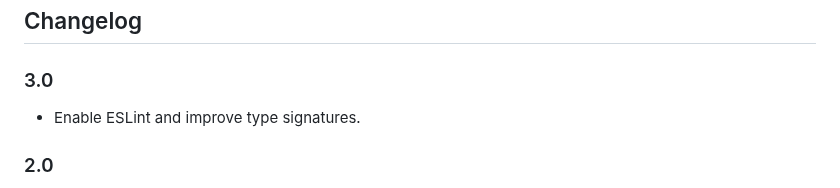
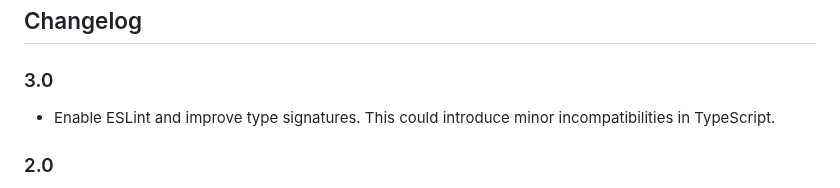
Before and after one commit to jichu4n/serio, a Markdown page: README.md, the part around the change. Drawn GitHub-style.

```diff
--- a/README.md
+++ b/README.md
@@ -714,7 +714,8 @@ serio is distributed under the Apache License v2.
 
 ### 3.0
 
-- Enable ESLint and improve type signatures.
+- Enable ESLint and improve type signatures. This could introduce minor incompatibilities
+  in TypeScript.
 
 ### 2.0
 
```
